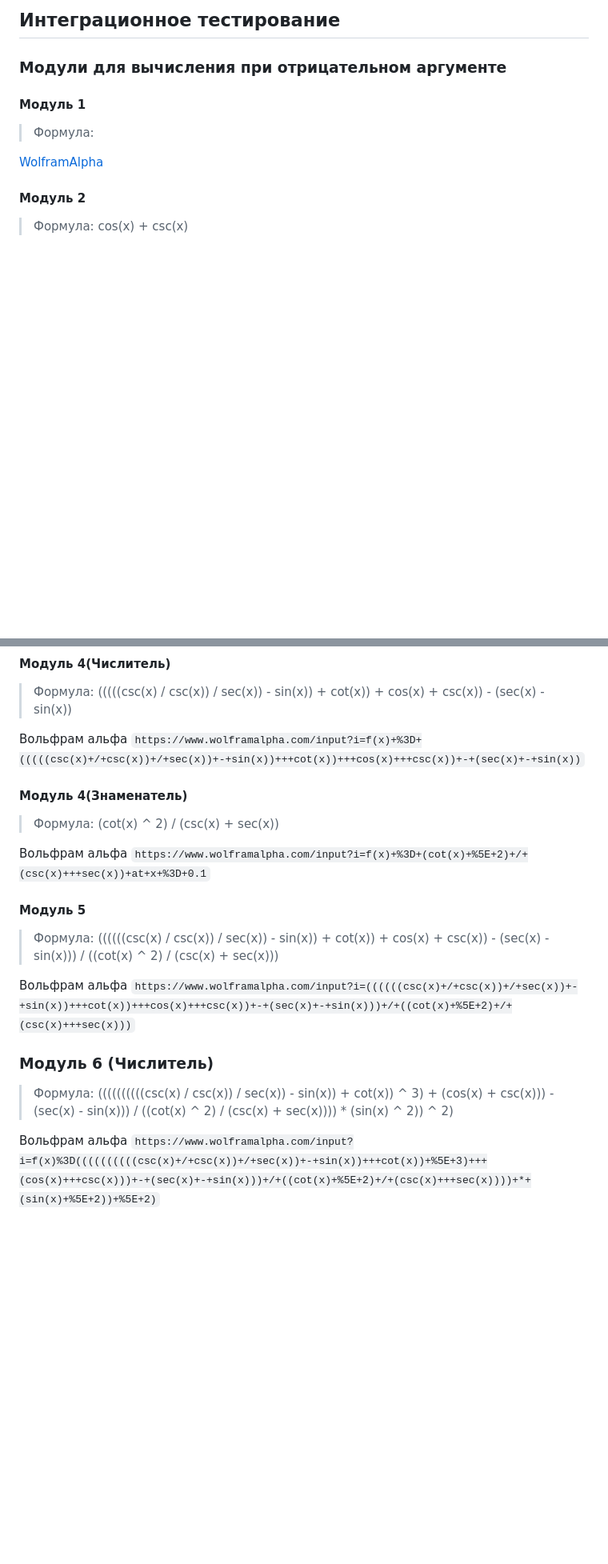
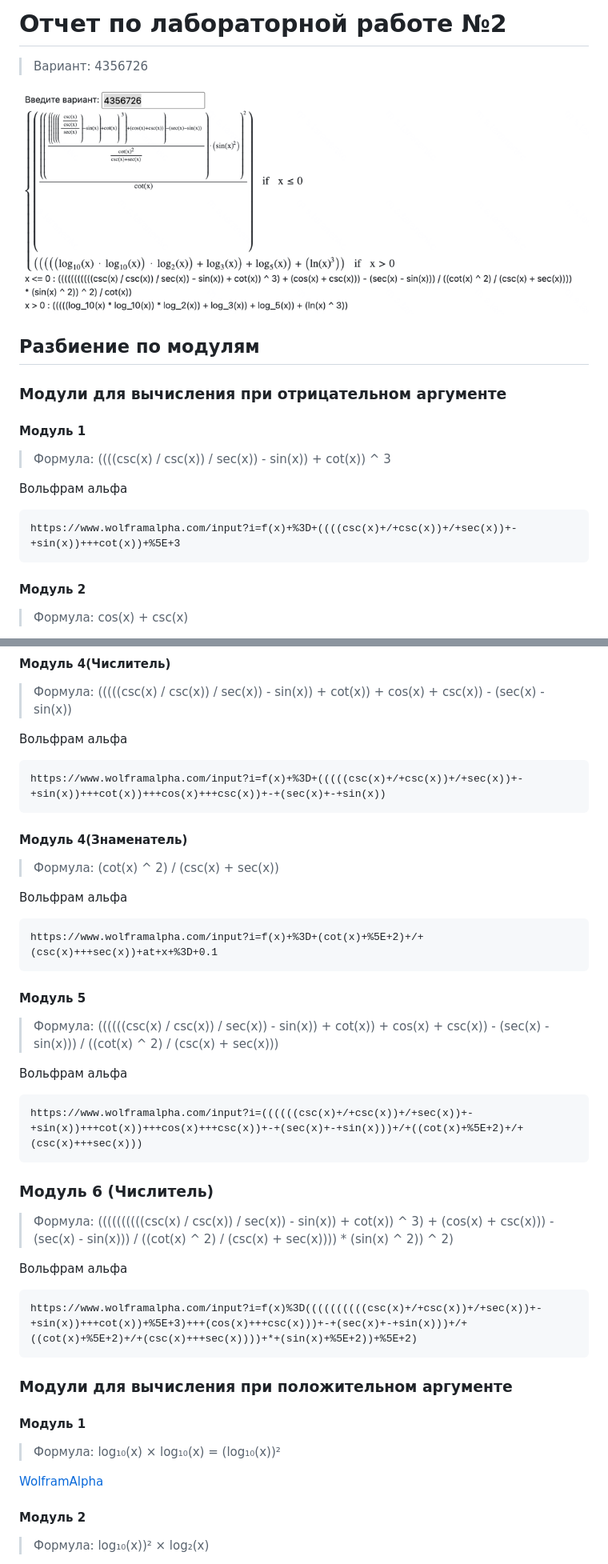
Before and after one commit to GrozniyMax/tpo, a Markdown page: report/report.md, 2 parts joined by grey strips. Shown: that part at 80% size. Drawn GitHub-style; pictures changed too: report/img.png (added); blank space fills up the shorter version.

Commit message:
upgrade report.md

````diff
--- a/report/report.md
+++ b/report/report.md
@@ -1,11 +1,20 @@
-## Интеграционное тестирование
+# Отчет по лабораторной работе №2
+
+> Вариант: 4356726
+
+![img.png](img.png)
+
+## Разбиение по модулям
 
 ### Модули для вычисления при отрицательном аргументе
 
 #### Модуль 1
-> Формула:
+> Формула: ((((csc(x) / csc(x)) / sec(x)) - sin(x)) + cot(x)) ^ 3
 
-[WolframAlpha](https://www.wolframalpha.com/input?i=f(x)+%3D+((((csc(x)+/+csc(x))+/+sec(x))+-+sin(x))+++cot(x))+%5E+3)
+Вольфрам альфа
+```
+https://www.wolframalpha.com/input?i=f(x)+%3D+((((csc(x)+/+csc(x))+/+sec(x))+-+sin(x))+++cot(x))+%5E+3
+```
 
 #### Модуль 2
 
@@ -22,23 +31,44 @@
 > Формула: (((((csc(x) / csc(x)) / sec(x)) - sin(x)) + cot(x)) + cos(x) + csc(x)) - (sec(x) - sin(x))
 
 Вольфрам альфа
-```https://www.wolframalpha.com/input?i=f(x)+%3D+(((((csc(x)+/+csc(x))+/+sec(x))+-+sin(x))+++cot(x))+++cos(x)+++csc(x))+-+(sec(x)+-+sin(x))```
+```
+https://www.wolframalpha.com/input?i=f(x)+%3D+(((((csc(x)+/+csc(x))+/+sec(x))+-+sin(x))+++cot(x))+++cos(x)+++csc(x))+-+(sec(x)+-+sin(x))
+```
 
 #### Модуль 4(Знаменатель)
 > Формула: (cot(x) ^ 2) / (csc(x) + sec(x))
 
 Вольфрам альфа
-```https://www.wolframalpha.com/input?i=f(x)+%3D+(cot(x)+%5E+2)+/+(csc(x)+++sec(x))+at+x+%3D+0.1```
+```
+https://www.wolframalpha.com/input?i=f(x)+%3D+(cot(x)+%5E+2)+/+(csc(x)+++sec(x))+at+x+%3D+0.1
+```
 
 
 #### Модуль 5
 > Формула: ((((((csc(x) / csc(x)) / sec(x)) - sin(x)) + cot(x)) + cos(x) + csc(x)) - (sec(x) - sin(x))) / ((cot(x) ^ 2) / (csc(x) + sec(x)))
 
 Вольфрам альфа
-```https://www.wolframalpha.com/input?i=((((((csc(x)+/+csc(x))+/+sec(x))+-+sin(x))+++cot(x))+++cos(x)+++csc(x))+-+(sec(x)+-+sin(x)))+/+((cot(x)+%5E+2)+/+(csc(x)+++sec(x)))```
+
+```
+https://www.wolframalpha.com/input?i=((((((csc(x)+/+csc(x))+/+sec(x))+-+sin(x))+++cot(x))+++cos(x)+++csc(x))+-+(sec(x)+-+sin(x)))+/+((cot(x)+%5E+2)+/+(csc(x)+++sec(x)))
+```
 
 ### Модуль 6 (Числитель)
 > Формула: ((((((((((csc(x) / csc(x)) / sec(x)) - sin(x)) + cot(x)) ^ 3) + (cos(x) + csc(x))) - (sec(x) - sin(x))) / ((cot(x) ^ 2) / (csc(x) + sec(x)))) * (sin(x) ^ 2)) ^ 2)
 
 Вольфрам альфа
-```https://www.wolframalpha.com/input?i=f(x)%3D((((((((((csc(x)+/+csc(x))+/+sec(x))+-+sin(x))+++cot(x))+%5E+3)+++(cos(x)+++csc(x)))+-+(sec(x)+-+sin(x)))+/+((cot(x)+%5E+2)+/+(csc(x)+++sec(x))))+*+(sin(x)+%5E+2))+%5E+2)```
+
+```
+https://www.wolframalpha.com/input?i=f(x)%3D((((((((((csc(x)+/+csc(x))+/+sec(x))+-+sin(x))+++cot(x))+%5E+3)+++(cos(x)+++csc(x)))+-+(sec(x)+-+sin(x)))+/+((cot(x)+%5E+2)+/+(csc(x)+++sec(x))))+*+(sin(x)+%5E+2))+%5E+2)
+```
+
+### Модули для вычисления при положительном аргументе
+
+#### Модуль 1
+> Формула: log₁₀(x) × log₁₀(x) = (log₁₀(x))²
+
+[WolframAlpha](https://www.wolframalpha.com/input?i2d=true&i=Power%5BLog%5B10,x%5D,2%5D)
+
+#### Модуль 2
+> Формула: log₁₀(x))² × log₂(x)
+
````
Also changed, not shown: other parts of report/report.md (+27 -0 lines), 1 other file.
